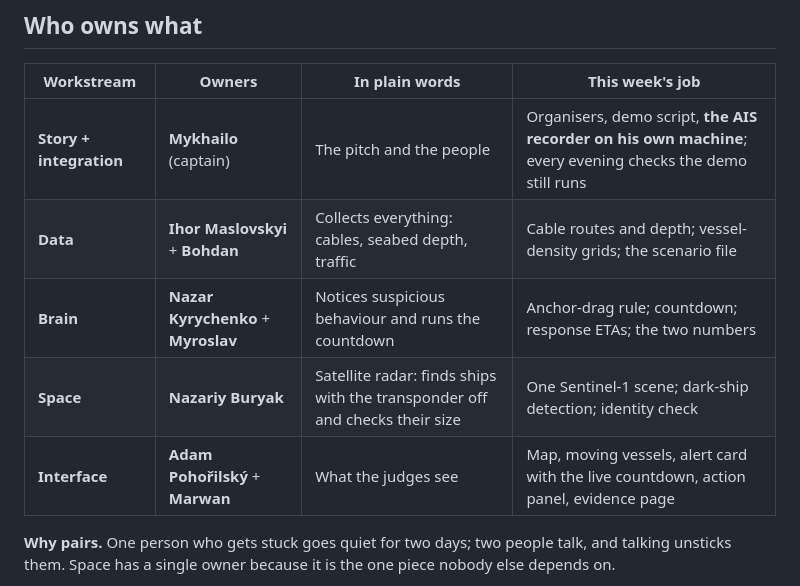
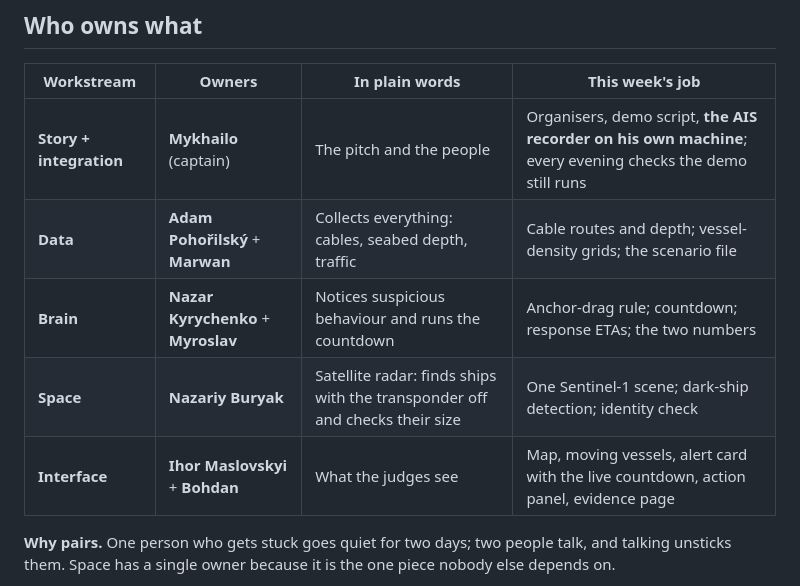
Before and after one commit to Marwan-verse/Argus-Mara-EUDIS, a Markdown page: README.md, the part around the change. Drawn GitHub-style.

Commit message:
Update team roles and responsibilities in README

```diff
--- a/README.md
+++ b/README.md
@@ -58,10 +58,10 @@ daily — is [docs/plan-ru.md](docs/plan-ru.md).
 | Workstream | Owners | In plain words | This week's job |
 |---|---|---|---|
 | **Story + integration** | **Mykhailo** (captain) | The pitch and the people | Organisers, demo script, **the AIS recorder on his own machine**; every evening checks the demo still runs |
-| **Data** | **Ihor Maslovskyi** + **Bohdan** | Collects everything: cables, seabed depth, traffic | Cable routes and depth; vessel-density grids; the scenario file |
+| **Data** | **Adam Pohořilský** + **Marwan** | Collects everything: cables, seabed depth, traffic | Cable routes and depth; vessel-density grids; the scenario file |
 | **Brain** | **Nazar Kyrychenko** + **Myroslav** | Notices suspicious behaviour and runs the countdown | Anchor-drag rule; countdown; response ETAs; the two numbers |
 | **Space** | **Nazariy Buryak** | Satellite radar: finds ships with the transponder off and checks their size | One Sentinel-1 scene; dark-ship detection; identity check |
-| **Interface** | **Adam Pohořilský** + **Marwan** | What the judges see | Map, moving vessels, alert card with the live countdown, action panel, evidence page |
+| **Interface** | **Ihor Maslovskyi** + **Bohdan** | What the judges see | Map, moving vessels, alert card with the live countdown, action panel, evidence page |
 
 **Why pairs.** One person who gets stuck goes quiet for two days; two people talk, and talking
 unsticks them. Space has a single owner because it is the one piece nobody else depends on.
```
